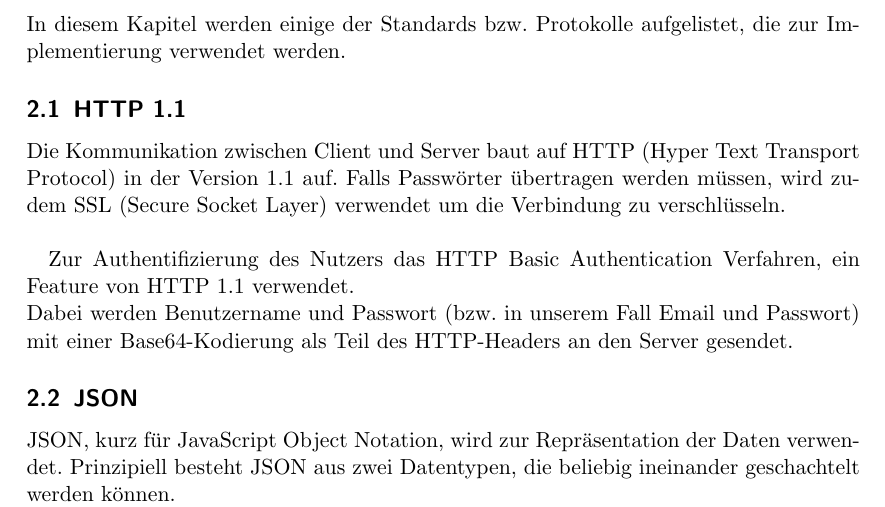
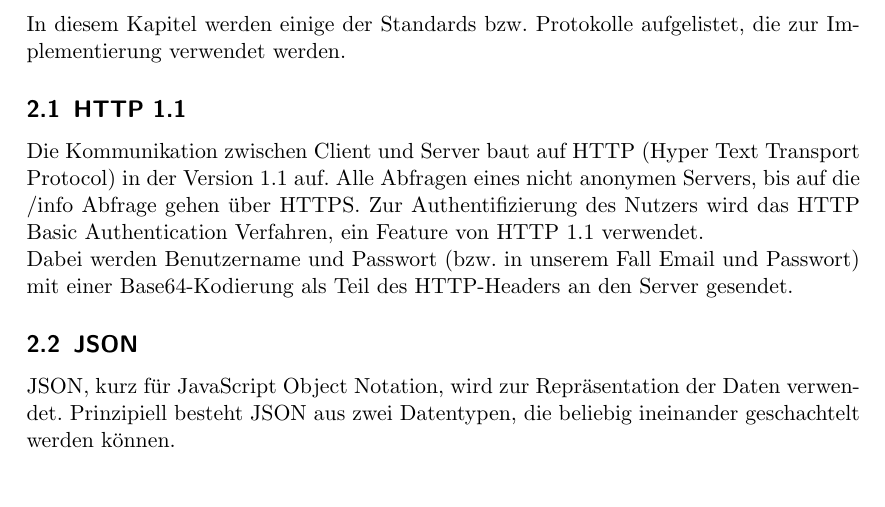
Before and after one commit to ToureNPlaner/tourenplaner-doc, a LaTeX document (Spezifkation/Protokollspezifkation.tex): part of page 3 of 11, cut so that both start at the same text, the shorter picture padded with empty space. Compiled offline with pdfLaTeX.

Commit message:
Protokollspezifikation: Befund 2+3

```diff
--- a/Spezifkation/Protokollspezifkation.tex
+++ b/Spezifkation/Protokollspezifkation.tex
@@ -70,10 +70,8 @@
 
 	\subsection{HTTP 1.1}
 
-	Die Kommunikation zwischen Client und Server baut auf HTTP (Hyper Text Transport Protocol) in der Version 1.1 auf.
-	Falls Passwörter übertragen werden müssen, wird zudem SSL (Secure Socket Layer) verwendet um die Verbindung zu verschlüsseln.\\
-
-	Zur Authentifizierung des Nutzers das HTTP Basic Authentication Verfahren, ein Feature von HTTP 1.1 verwendet.\\
+	Die Kommunikation zwischen Client und Server baut auf HTTP (Hyper Text Transport Protocol) in der Version 1.1 auf. Alle Abfragen eines nicht anonymen Servers, bis auf die /info Abfrage gehen über HTTPS.
+	Zur Authentifizierung des Nutzers wird das HTTP Basic Authentication Verfahren, ein Feature von HTTP 1.1 verwendet.\\
 	Dabei werden Benutzername und Passwort (bzw. in unserem Fall Email und Passwort) mit einer Base64-Kodierung als Teil des HTTP-Headers an den Server gesendet.
 
 	\subsection{JSON}
```
